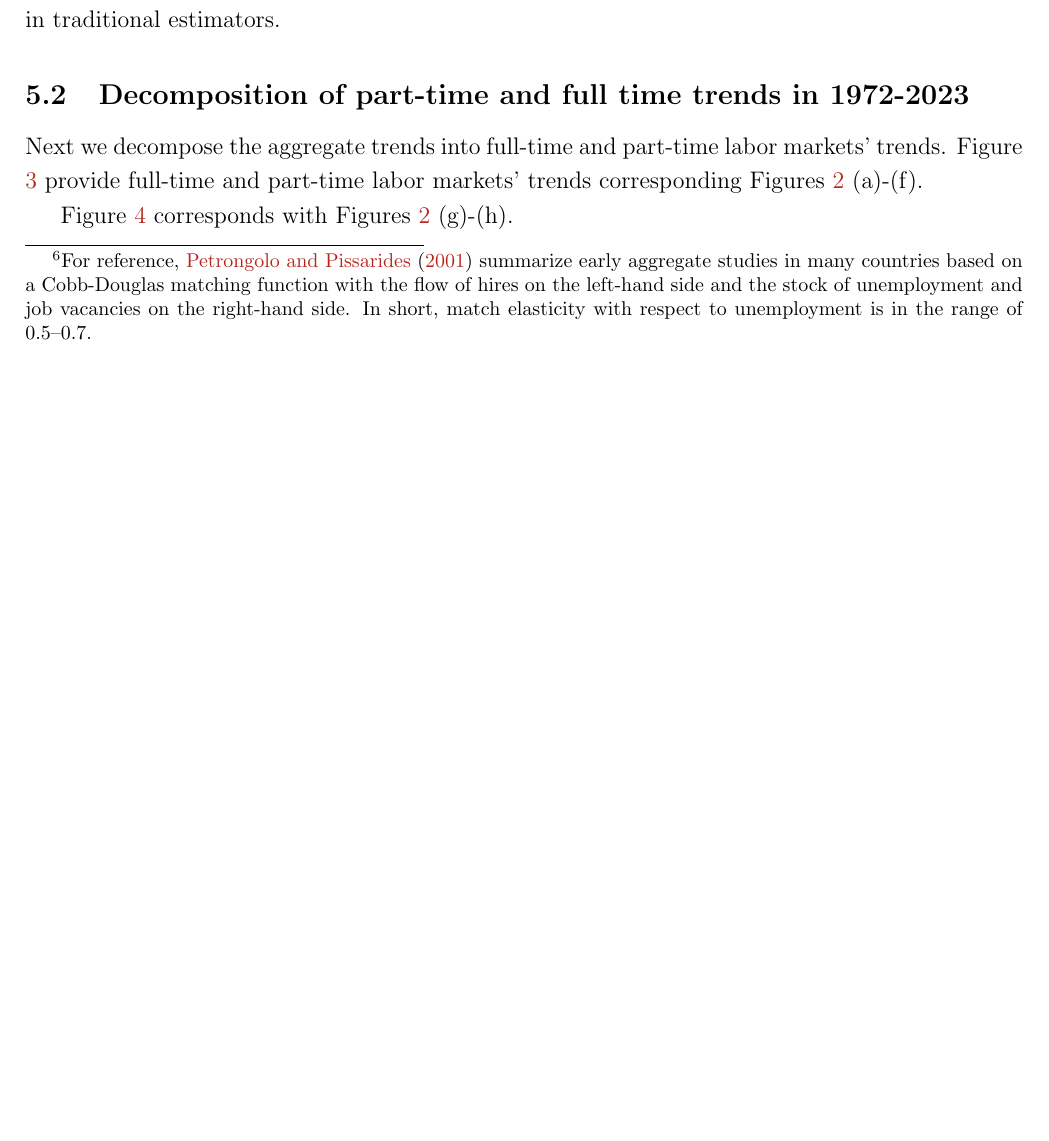
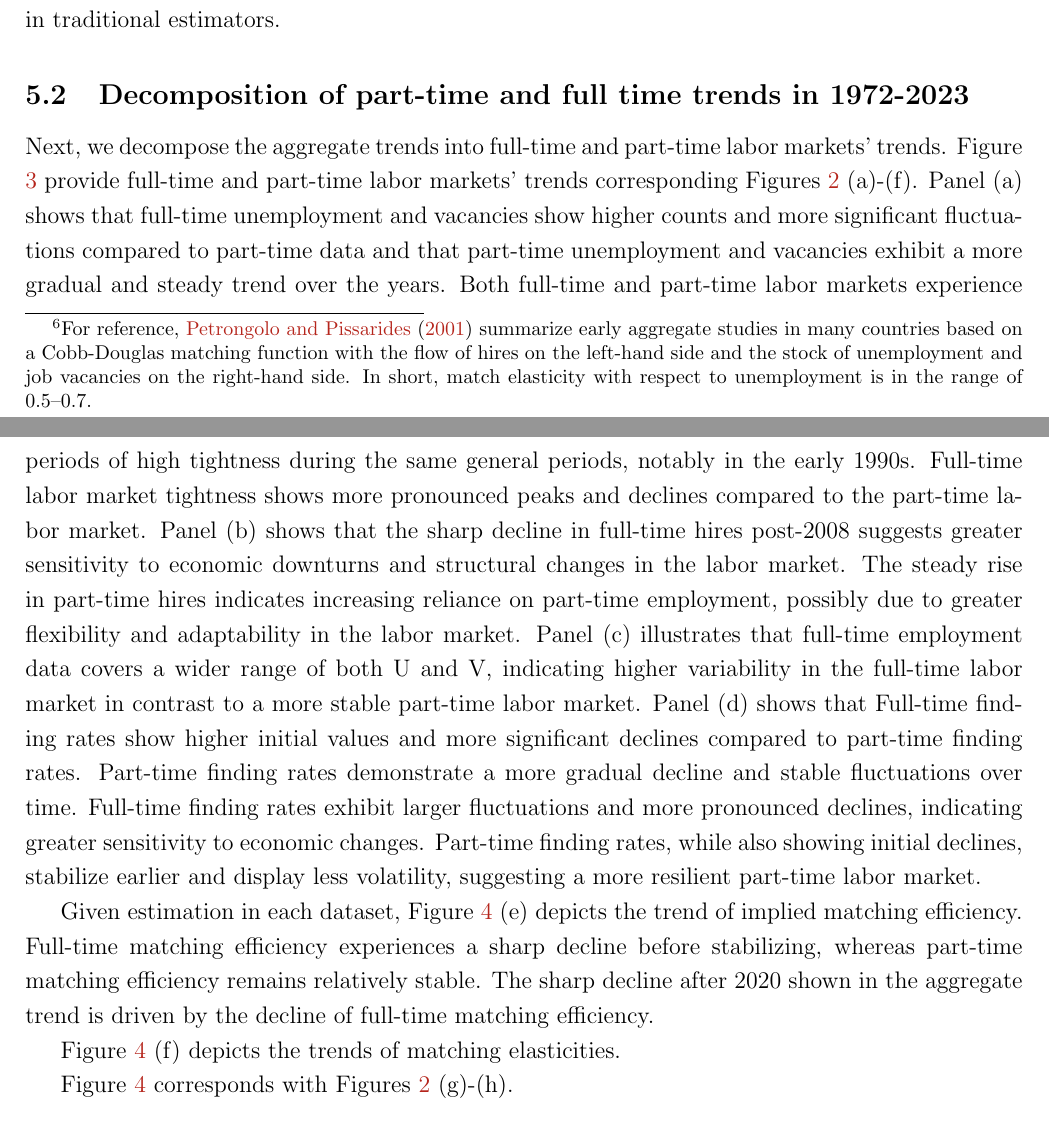
Before and after one commit to ohtanilson/utmd_matching_function, a LaTeX paper (main_syokuan.tex): part of page 6 of 15 before the commit and two parts of pages 6 and 7 of 15 after it, the two joined at a grey line, cut so that both start at the same text, the shorter picture padded with empty space. Compiled offline with pdfLaTeX.

Commit message:
Updates from Overleaf

```diff
--- a/main_syokuan.tex
+++ b/main_syokuan.tex
@@ -226,8 +226,24 @@ Figures \ref{fg:month_part_and_full_time_results} (g) and (h) illustrate some co
 
 
 \subsection{Decomposition of part-time and full time trends in 1972-2023}
-Next we decompose the aggregate trends into full-time and part-time labor markets' trends.
+Next, we decompose the aggregate trends into full-time and part-time labor markets' trends.
 Figure \ref{fg:month_full_time_part_time_results} provide full-time and part-time labor markets' trends corresponding Figures \ref{fg:month_part_and_full_time_results} (a)-(f).
+Panel (a) shows that full-time unemployment and vacancies show higher counts and more significant fluctuations compared to part-time data and that part-time unemployment and vacancies exhibit a more gradual and steady trend over the years.
+Both full-time and part-time labor markets experience periods of high tightness during the same general periods, notably in the early 1990s.
+Full-time labor market tightness shows more pronounced peaks and declines compared to the part-time labor market.
+Panel (b) shows that the sharp decline in full-time hires post-2008 suggests greater sensitivity to economic downturns and structural changes in the labor market.
+The steady rise in part-time hires indicates increasing reliance on part-time employment, possibly due to greater flexibility and adaptability in the labor market.
+Panel (c) illustrates that full-time employment data covers a wider range of both U and V, indicating higher variability in the full-time labor market in contrast to a more stable part-time labor market.
+Panel (d) shows that Full-time finding rates show higher initial values and more significant declines compared to part-time finding rates.
+Part-time finding rates demonstrate a more gradual decline and stable fluctuations over time.
+Full-time finding rates exhibit larger fluctuations and more pronounced declines, indicating greater sensitivity to economic changes.
+Part-time finding rates, while also showing initial declines, stabilize earlier and display less volatility, suggesting a more resilient part-time labor market.
+
+Given estimation in each dataset, Figure \ref{fg:month_full_time_part_time_correlation_results} (e) depicts the trend of implied matching efficiency.
+Full-time matching efficiency experiences a sharp decline before stabilizing, whereas part-time matching efficiency remains relatively stable.
+The sharp decline after 2020 shown in the aggregate trend is driven by the decline of full-time matching efficiency.
+
+Figure \ref{fg:month_full_time_part_time_correlation_results} (f) depicts the trends of matching elasticities.
 
 Figure \ref{fg:month_full_time_part_time_correlation_results} corresponds with Figures \ref{fg:month_part_and_full_time_results} (g)-(h).
 
```
Also changed, not shown: main_syokuan.tex (2 more changed lines).
